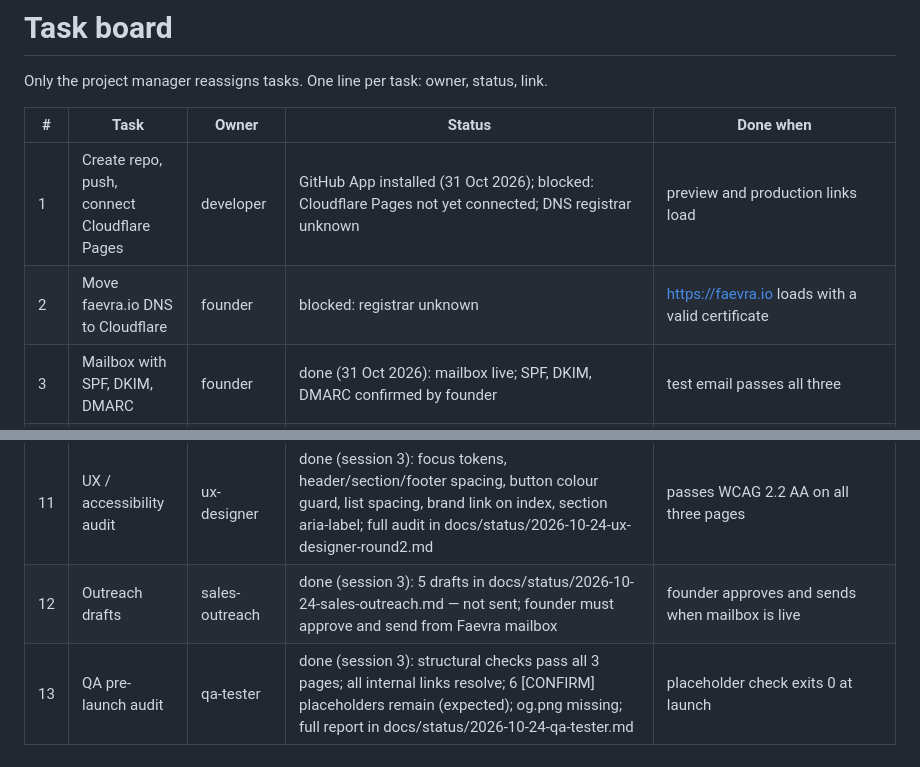
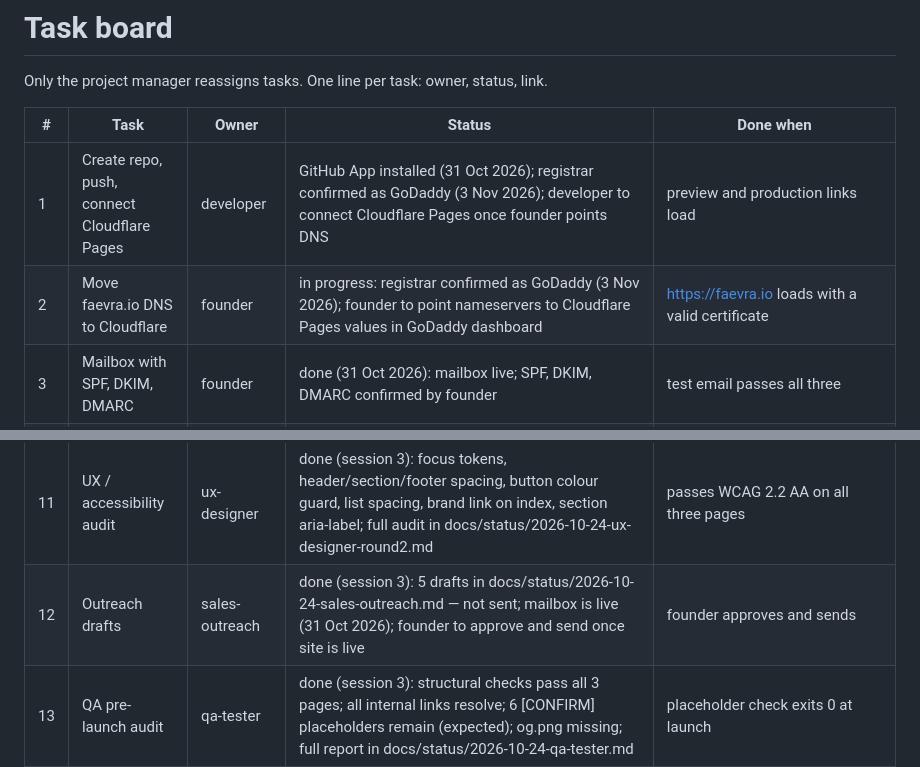
Before and after one commit to sharan7blue/Favera, a Markdown page: docs/status/board.md, 2 parts joined by grey strips. GitHub-like rendering.

Commit message:
chore: board — GoDaddy confirmed as registrar, task 2 unblocked (3 Nov 2026)
Co-Authored-By: Claude Sonnet 4.6 <noreply@anthropic.com>
Claude-Session: https://claude.ai/code/session_01HGkyNTmKa3wcCJFNqhL4AG

```diff
--- a/docs/status/board.md
+++ b/docs/status/board.md
@@ -4,8 +4,8 @@ Only the project manager reassigns tasks. One line per task: owner, status, link
 
 | # | Task | Owner | Status | Done when |
 | --- | --- | --- | --- | --- |
-| 1 | Create repo, push, connect Cloudflare Pages | developer | GitHub App installed (31 Oct 2026); blocked: Cloudflare Pages not yet connected; DNS registrar unknown | preview and production links load |
-| 2 | Move faevra.io DNS to Cloudflare | founder | blocked: registrar unknown | https://faevra.io loads with a valid certificate |
+| 1 | Create repo, push, connect Cloudflare Pages | developer | GitHub App installed (31 Oct 2026); registrar confirmed as GoDaddy (3 Nov 2026); developer to connect Cloudflare Pages once founder points DNS | preview and production links load |
+| 2 | Move faevra.io DNS to Cloudflare | founder | in progress: registrar confirmed as GoDaddy (3 Nov 2026); founder to point nameservers to Cloudflare Pages values in GoDaddy dashboard | https://faevra.io loads with a valid certificate |
 | 3 | Mailbox with SPF, DKIM, DMARC | founder | done (31 Oct 2026): mailbox live; SPF, DKIM, DMARC confirmed by founder | test email passes all three |
 | 4 | Page copy | copywriter | done (session 3): hero headline, lead, benefits, "who it is for" all sharpened; fourth bullet "You review it first" added | founder happy to send the link |
 | 5 | Tally form | developer | draft form KpY948 at https://tally.so/forms/KpY948/edit; selfEmail set; index.html CTA wired; form not yet published | test submission appears as a row and an email |
@@ -15,7 +15,7 @@ Only the project manager reassigns tasks. One line per task: owner, status, link
 | 9 | Terms page | copywriter | stub committed; 2 [CONFIRM] groups remain — Gate 1 items | live alongside privacy page before any access request |
 | 10 | SEO audit | seo-specialist | done (session 3): title tags, OG tags, meta descriptions updated; robots.txt and sitemap.xml added; favicon.svg added; structured data improved; full audit in docs/status/2026-10-24-seo-specialist.md | noindex removed at launch |
 | 11 | UX / accessibility audit | ux-designer | done (session 3): focus tokens, header/section/footer spacing, button colour guard, list spacing, brand link on index, section aria-label; full audit in docs/status/2026-10-24-ux-designer-round2.md | passes WCAG 2.2 AA on all three pages |
-| 12 | Outreach drafts | sales-outreach | done (session 3): 5 drafts in docs/status/2026-10-24-sales-outreach.md — not sent; founder must approve and send from Faevra mailbox | founder approves and sends when mailbox is live |
+| 12 | Outreach drafts | sales-outreach | done (session 3): 5 drafts in docs/status/2026-10-24-sales-outreach.md — not sent; mailbox is live (31 Oct 2026); founder to approve and send once site is live | founder approves and sends |
 | 13 | QA pre-launch audit | qa-tester | done (session 3): structural checks pass all 3 pages; all internal links resolve; 6 [CONFIRM] placeholders remain (expected); og.png missing; full report in docs/status/2026-10-24-qa-tester.md | placeholder check exits 0 at launch |
 | 14 | Article topic research | seo-specialist | done (27 Oct 2026): 10 briefs in docs/status/2026-10-27-seo-specialist.md; 5 keyword guides can draft now; 5 data studies wait for Gate 1 | 10 topic briefs with keyword, intent, and source |
 | 15 | Articles section on site | developer | done (28 Oct 2026): apps/web/articles/index.html built; article-list styles added to styles.css; all 3 drafts linked; structural checks pass; note in docs/status/2026-10-28-developer.md | apps/web/articles/index.html listing page and shared article template live on branch |
```
